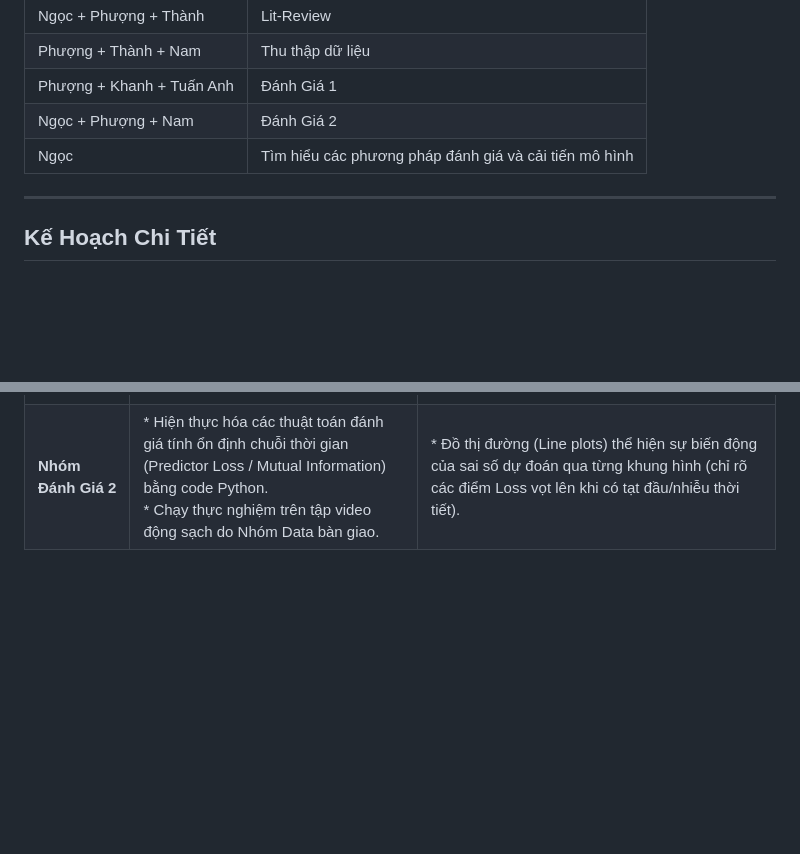
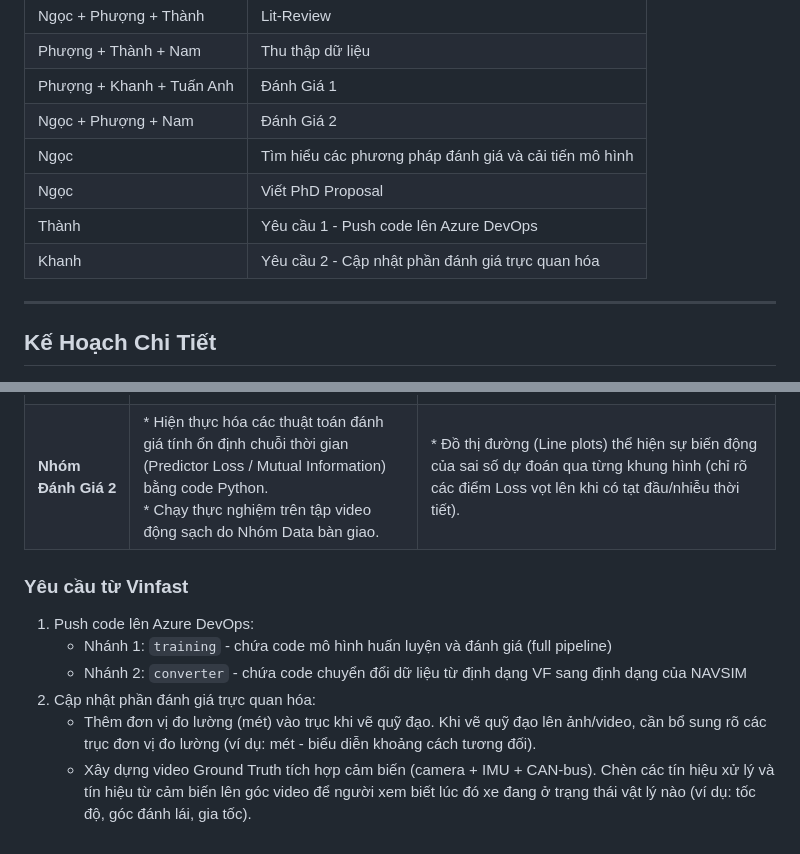
Before and after one commit to ngocho31/vf-world-models, a Markdown page: works/week-260608/job-board.md, 2 parts joined by grey strips. GitHub-like rendering; blank space fills up the shorter version.

Commit message:
Update weekly work goals - week 09/06/26 - 22/06/26
Signed-off-by: Ngoc Ho <phuongngoc31@gmail.com>

```diff
--- a/works/week-260608/job-board.md
+++ b/works/week-260608/job-board.md
@@ -9,6 +9,9 @@
 | Phượng + Khanh + Tuấn Anh | Đánh Giá 1 |
 | Ngọc + Phượng + Nam | Đánh Giá 2 |
 | Ngọc | Tìm hiểu các phương pháp đánh giá và cải tiến mô hình |
+| Ngọc | Viết PhD Proposal |
+| Thành | Yêu cầu 1 - Push code lên Azure DevOps |
+| Khanh | Yêu cầu 2 - Cập nhật phần đánh giá trực quan hóa |
 
 ---
 
@@ -33,3 +36,12 @@
 | **Nhóm Thu Thập Dữ Liệu** | * Tiếp tục thu thập bù nếu có test-case bị lỗi/thiếu.<br>* Tiền xử lý dữ liệu (chuyển đổi định dạng, chuẩn hóa, loại bỏ nhiễu) theo đúng yêu cầu đầu vào của V-JEPA2. | Bộ dữ liệu thử nghiệm chuẩn hóa (Dữ liệu Sạch): Được đóng gói thành cấu trúc thư mục hoàn chỉnh, sẵn sàng nạp thẳng vào code của Nhóm Đánh giá mà không bị lỗi runtime. |
 | **Nhóm Đánh Giá 1** | * Hiện thực hóa các thuật toán đánh giá không gian (Cosine / Mahalanobis) bằng code Python trên nền môi trường V-JEPA2 có sẵn.<br>* Chạy thực nghiệm trên tập dữ liệu tĩnh sạch do Nhóm Data bàn giao. | * Bản đồ nhiệt chú ý (Spatial Attention Heatmaps) chồng lên ảnh gốc.<br>* Ma trận số liệu thể hiện độ lệch phân phối (OOD scores) của dữ liệu Việt Nam so với tập pre-trained. |
 | **Nhóm Đánh Giá 2** | * Hiện thực hóa các thuật toán đánh giá tính ổn định chuỗi thời gian (Predictor Loss / Mutual Information) bằng code Python.<br>* Chạy thực nghiệm trên tập video động sạch do Nhóm Data bàn giao. | * Đồ thị đường (Line plots) thể hiện sự biến động của sai số dự đoán qua từng khung hình (chỉ rõ các điểm Loss vọt lên khi có tạt đầu/nhiễu thời tiết). |
+
+### Yêu cầu từ Vinfast
+
+1. Push code lên Azure DevOps:
+    * Nhánh 1: `training` - chứa code mô hình huấn luyện và đánh giá (full pipeline)
+    * Nhánh 2: `converter` - chứa code chuyển đổi dữ liệu từ định dạng VF sang định dạng của NAVSIM
+2. Cập nhật phần đánh giá trực quan hóa:
+    * Thêm đơn vị đo lường (mét) vào trục khi vẽ quỹ đạo. Khi vẽ quỹ đạo lên ảnh/video, cần bổ sung rõ các trục đơn vị đo lường (ví dụ: mét - biểu diễn khoảng cách tương đối).
+    * Xây dựng video Ground Truth tích hợp cảm biến (camera + IMU + CAN-bus). Chèn các tín hiệu xử lý và tín hiệu từ cảm biến lên góc video để người xem biết lúc đó xe đang ở trạng thái vật lý nào (ví dụ: tốc độ, góc đánh lái, gia tốc).
```
